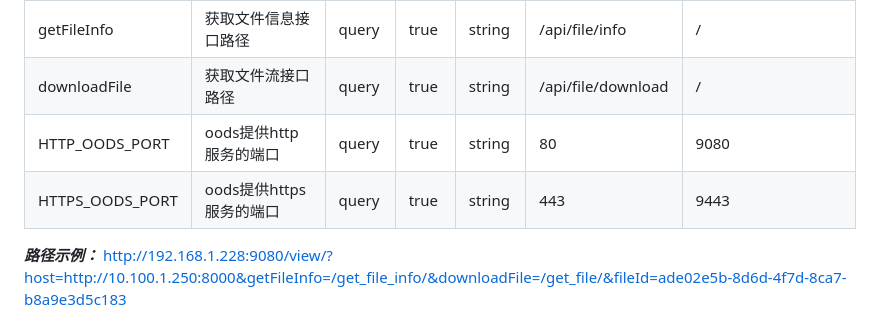
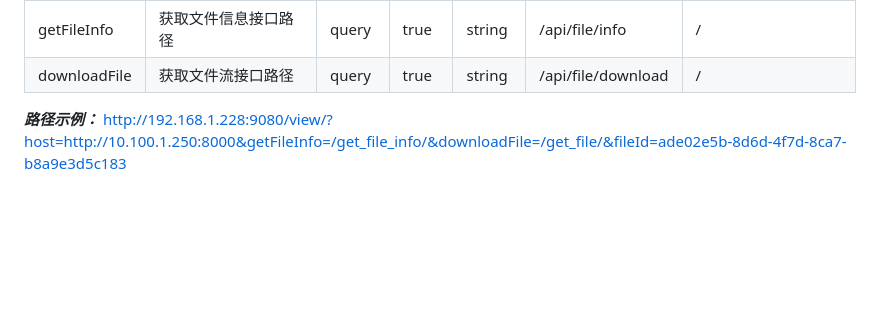
Before and after one commit to gihongyuan/oods, a Markdown page: README.md, the part around the change. Rendered like a GitHub page; blank space fills up the shorter version.

Commit message:
docs: 删除错误描述

```diff
--- a/README.md
+++ b/README.md
@@ -146,8 +146,6 @@ http://${host}/view/
 | fileId          | 文件编号                                   | query | true | string | /                  | 065f62f9              |
 | getFileInfo     | 获取文件信息接口路径                             | query | true | string | /api/file/info     | /                     |
 | downloadFile    | 获取文件流接口路径                              | query | true | string | /api/file/download | /                     |
-| HTTP_OODS_PORT  | oods提供http服务的端口                        | query | true | string | 80                 | 9080                  |
-| HTTPS_OODS_PORT | oods提供https服务的端口                       | query | true | string | 443                | 9443                  |
 
 ***路径示例：***
 http://192.168.1.228:9080/view/?host=http://10.100.1.250:8000&getFileInfo=/get_file_info/&downloadFile=/get_file/&fileId=ade02e5b-8d6d-4f7d-8ca7-b8a9e3d5c183
```
